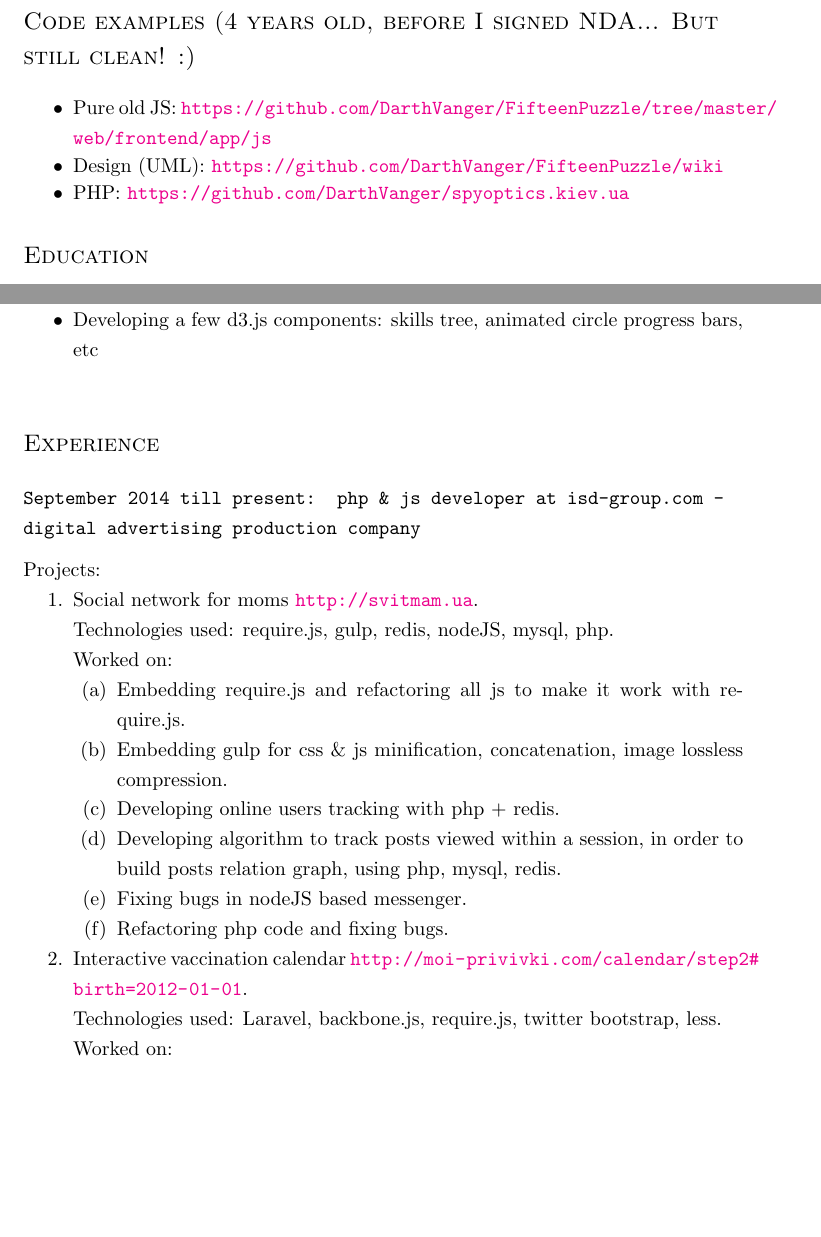
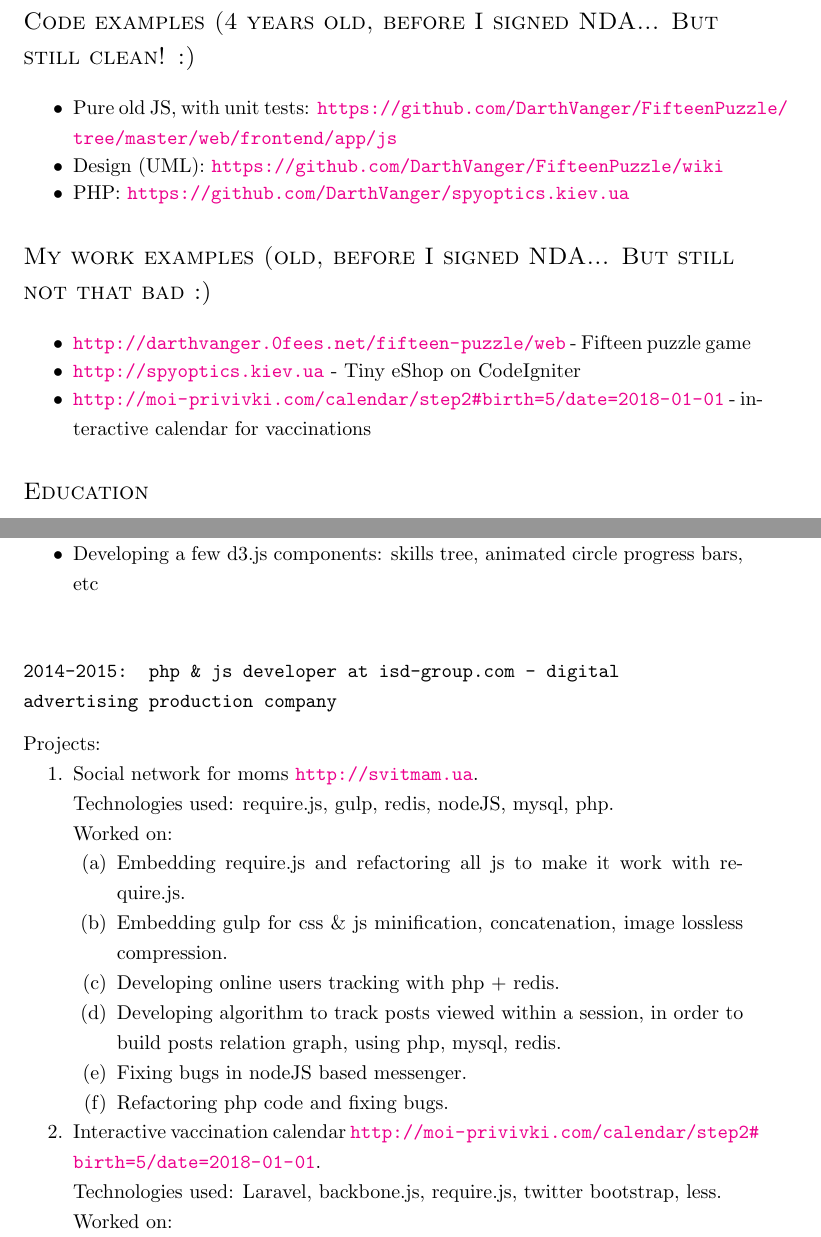
Before and after one commit to DarthVanger/resume, a LaTeX document (src/2018.tex): two parts of pages 2 and 4 of 5, joined at a grey line, cut so that both start at the same text, the shorter picture padded with empty space. Compiled offline with pdfLaTeX.

Commit message:
Add experience from 2015 resume

```diff
--- a/src/2018.tex
+++ b/src/2018.tex
@@ -86,11 +86,20 @@
 
 \section{Code examples (4 years old, before I signed NDA... But still clean! :)}
 \begin{itemize}
-    \item Pure old JS: \url{https://github.com/DarthVanger/FifteenPuzzle/tree/master/web/frontend/app/js}
+    \item Pure old JS, with unit tests: \url{https://github.com/DarthVanger/FifteenPuzzle/tree/master/web/frontend/app/js}
     \\
   \item Design (UML): \url{https://github.com/DarthVanger/FifteenPuzzle/wiki}
     \\
     \item PHP:  \url{https://github.com/DarthVanger/spyoptics.kiev.ua}
+\end{itemize}
+
+\section{My work examples (old, before I signed NDA... But still not that bad :)}
+\begin{itemize}
+    \item \url{http://darthvanger.0fees.net/fifteen-puzzle/web} - Fifteen puzzle game
+    \\
+    \item \url{http://spyoptics.kiev.ua} - Tiny eShop on CodeIgniter
+    \\
+    \item \url{http://moi-privivki.com/calendar/step2#birth=5/date=2018-01-01} - interactive calendar for vaccinations
 \end{itemize}
 
 \section{Education}
@@ -177,8 +186,7 @@
       \item Developing a few d3.js components: skills tree, animated circle progress bars, etc \\
     \end{itemize}
 
-\section{Experience}
-	\subsection{September 2014 till present: php \& js developer at isd-group.com - digital advertising production company}
+	\subsection{2014-2015: php \& js developer at isd-group.com - digital advertising production company}
     Projects:
     \begin{enumerate}
         \item Social network for moms \url{http://svitmam.ua}. \\
@@ -192,7 +200,7 @@
                 \item Fixing bugs in nodeJS based messenger.
                 \item Refactoring php code and fixing bugs.
             \end{enumerate}
-        \item Interactive vaccination calendar \url{http://moi-privivki.com/calendar/step2#birth=2012-01-01}. \\
+        \item Interactive vaccination calendar \url{http://moi-privivki.com/calendar/step2#birth=5/date=2018-01-01}. \\
             Technologies used: Laravel, backbone.js, require.js, twitter bootstrap, less. \\
             Worked on:
             \begin{enumerate}
```
Also changed, not shown: src/2018.tex (5 more changed lines).
